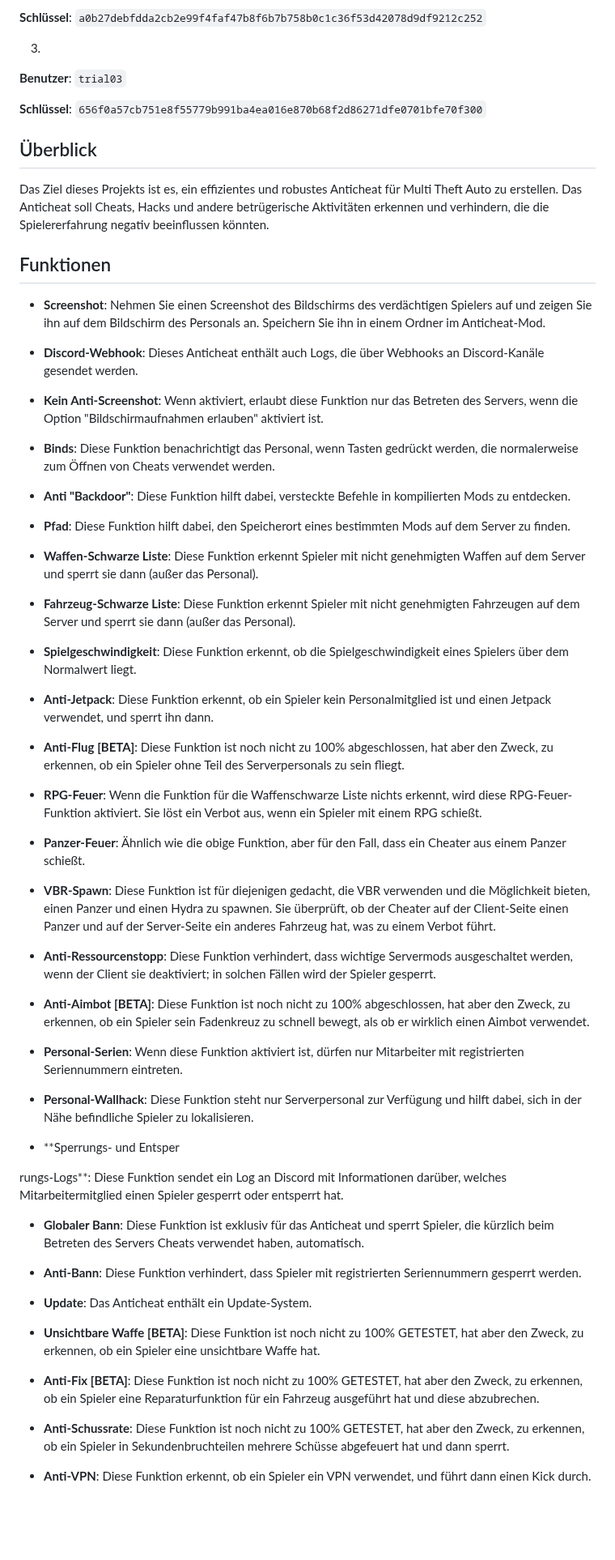
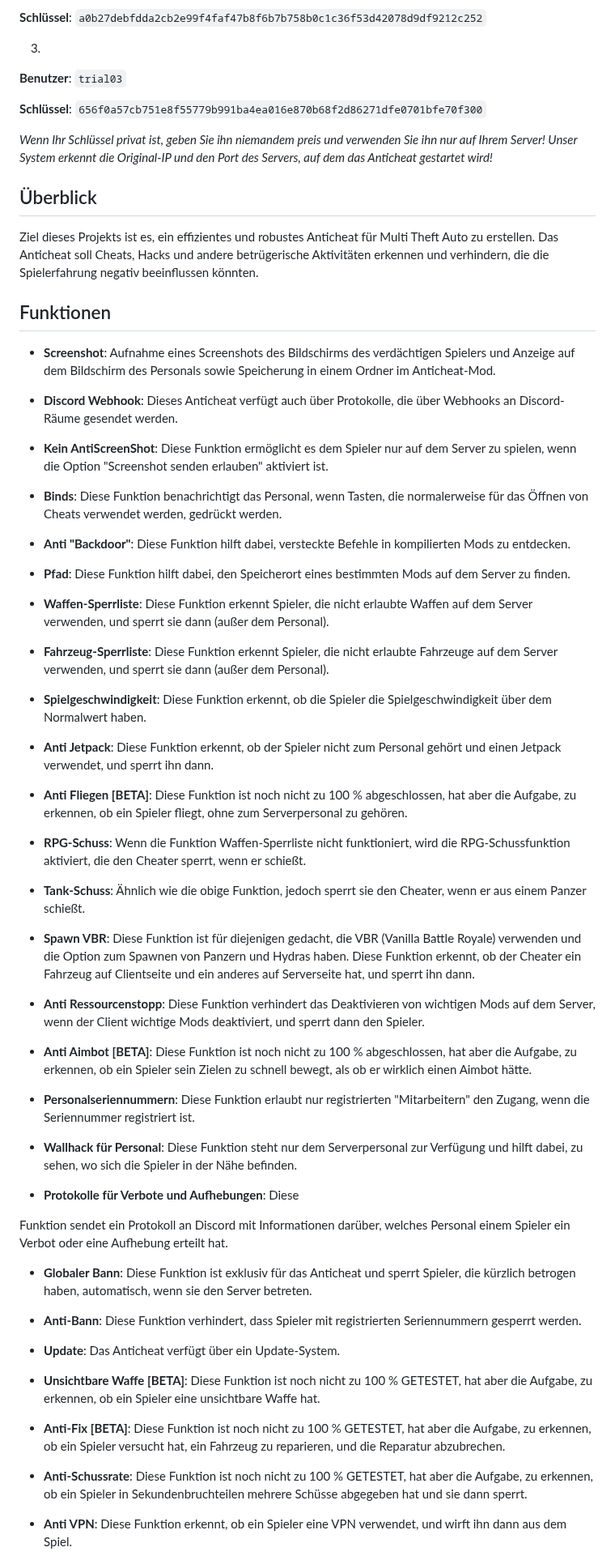
Before and after one commit to ruip005/mta_anticheat, a Markdown page: readme/de/README.md, the part around one of its changes. Shown at 81% size. GitHub-like rendering; blank space fills up the shorter version.

```diff
--- a/readme/de/README.md
+++ b/readme/de/README.md
@@ -30,63 +44,66 @@ Willkommen beim Anticheat-Projekt für Multi Theft Auto (MTA). Dieses Repository
 
 **Schlüssel**: `656f0a57cb751e8f55779b991ba4ea016e870b68f2d86271dfe0701bfe70f300`
 
+*Wenn Ihr Schlüssel privat ist, geben Sie ihn niemandem preis und verwenden Sie ihn nur auf Ihrem Server! Unser System erkennt die Original-IP und den Port des Servers, auf dem das Anticheat gestartet wird!*
+
+
 ## Überblick
 
-Das Ziel dieses Projekts ist es, ein effizientes und robustes Anticheat für Multi Theft Auto zu erstellen. Das Anticheat soll Cheats, Hacks und andere betrügerische Aktivitäten erkennen und verhindern, die die Spielererfahrung negativ beeinflussen könnten.
+Ziel dieses Projekts ist es, ein effizientes und robustes Anticheat für Multi Theft Auto zu erstellen. Das Anticheat soll Cheats, Hacks und andere betrügerische Aktivitäten erkennen und verhindern, die die Spielerfahrung negativ beeinflussen könnten.
 
 ## Funktionen
 
-- **Screenshot**: Nehmen Sie einen Screenshot des Bildschirms des verdächtigen Spielers auf und zeigen Sie ihn auf dem Bildschirm des Personals an. Speichern Sie ihn in einem Ordner im Anticheat-Mod.
+- **Screenshot**: Aufnahme eines Screenshots des Bildschirms des verdächtigen Spielers und Anzeige auf dem Bildschirm des Personals sowie Speicherung in einem Ordner im Anticheat-Mod.
 
-- **Discord-Webhook**: Dieses Anticheat enthält auch Logs, die über Webhooks an Discord-Kanäle gesendet werden.
+- **Discord Webhook**: Dieses Anticheat verfügt auch über Protokolle, die über Webhooks an Discord-Räume gesendet werden.
 
-- **Kein Anti-Screenshot**: Wenn aktiviert, erlaubt diese Funktion nur das Betreten des Servers, wenn die Option "Bildschirmaufnahmen erlauben" aktiviert ist.
+- **Kein AntiScreenShot**: Diese Funktion ermöglicht es dem Spieler nur auf dem Server zu spielen, wenn die Option "Screenshot senden erlauben" aktiviert ist.
 
-- **Binds**: Diese Funktion benachrichtigt das Personal, wenn Tasten gedrückt werden, die normalerweise zum Öffnen von Cheats verwendet werden.
+- **Binds**: Diese Funktion benachrichtigt das Personal, wenn Tasten, die normalerweise für das Öffnen von Cheats verwendet werden, gedrückt werden.
 
 - **Anti "Backdoor"**: Diese Funktion hilft dabei, versteckte Befehle in kompilierten Mods zu entdecken.
 
 - **Pfad**: Diese Funktion hilft dabei, den Speicherort eines bestimmten Mods auf dem Server zu finden.
 
-- **Waffen-Schwarze Liste**: Diese Funktion erkennt Spieler mit nicht genehmigten Waffen auf dem Server und sperrt sie dann (außer das Personal).
+- **Waffen-Sperrliste**: Diese Funktion erkennt Spieler, die nicht erlaubte Waffen auf dem Server verwenden, und sperrt sie dann (außer dem Personal).
 
-- **Fahrzeug-Schwarze Liste**: Diese Funktion erkennt Spieler mit nicht genehmigten Fahrzeugen auf dem Server und sperrt sie dann (außer das Personal).
+- **Fahrzeug-Sperrliste**: Diese Funktion erkennt Spieler, die nicht erlaubte Fahrzeuge auf dem Server verwenden, und sperrt sie dann (außer dem Personal).
 
-- **Spielgeschwindigkeit**: Diese Funktion erkennt, ob die Spielgeschwindigkeit eines Spielers über dem Normalwert liegt.
+- **Spielgeschwindigkeit**: Diese Funktion erkennt, ob die Spieler die Spielgeschwindigkeit über dem Normalwert haben.
 
-- **Anti-Jetpack**: Diese Funktion erkennt, ob ein Spieler kein Personalmitglied ist und einen Jetpack verwendet, und sperrt ihn dann.
+- **Anti Jetpack**: Diese Funktion erkennt, ob der Spieler nicht zum Personal gehört und einen Jetpack verwendet, und sperrt ihn dann.
 
-- **Anti-Flug [BETA]**: Diese Funktion ist noch nicht zu 100% abgeschlossen, hat aber den Zweck, zu erkennen, ob ein Spieler ohne Teil des Serverpersonals zu sein fliegt.
+- **Anti Fliegen [BETA]**: Diese Funktion ist noch nicht zu 100 % abgeschlossen, hat aber die Aufgabe, zu erkennen, ob ein Spieler fliegt, ohne zum Serverpersonal zu gehören.
 
-- **RPG-Feuer**: Wenn die Funktion für die Waffenschwarze Liste nichts erkennt, wird diese RPG-Feuer-Funktion aktiviert. Sie löst ein Verbot aus, wenn ein Spieler mit einem RPG schießt.
+- **RPG-Schuss**: Wenn die Funktion Waffen-Sperrliste nicht funktioniert, wird die RPG-Schussfunktion aktiviert, die den Cheater sperrt, wenn er schießt.
 
-- **Panzer-Feuer**: Ähnlich wie die obige Funktion, aber für den Fall, dass ein Cheater aus einem Panzer schießt.
+- **Tank-Schuss**: Ähnlich wie die obige Funktion, jedoch sperrt sie den Cheater, wenn er aus einem Panzer schießt.
 
-- **VBR-Spawn**: Diese Funktion ist für diejenigen gedacht, die VBR verwenden und die Möglichkeit bieten, einen Panzer und einen Hydra zu spawnen. Sie überprüft, ob der Cheater auf der Client-Seite einen Panzer und auf der Server-Seite ein anderes Fahrzeug hat, was zu einem Verbot führt.
+- **Spawn VBR**: Diese Funktion ist für diejenigen gedacht, die VBR (Vanilla Battle Royale) verwenden und die Option zum Spawnen von Panzern und Hydras haben. Diese Funktion erkennt, ob der Cheater ein Fahrzeug auf Clientseite und ein anderes auf Serverseite hat, und sperrt ihn dann.
 
-- **Anti-Ressourcenstopp**: Diese Funktion verhindert, dass wichtige Servermods ausgeschaltet werden, wenn der Client sie deaktiviert; in solchen Fällen wird der Spieler gesperrt.
+- **Anti Ressourcenstopp**: Diese Funktion verhindert das Deaktivieren von wichtigen Mods auf dem Server, wenn der Client wichtige Mods deaktiviert, und sperrt dann den Spieler.
 
-- **Anti-Aimbot [BETA]**: Diese Funktion ist noch nicht zu 100% abgeschlossen, hat aber den Zweck, zu erkennen, ob ein Spieler sein Fadenkreuz zu schnell bewegt, als ob er wirklich einen Aimbot verwendet.
+- **Anti Aimbot [BETA]**: Diese Funktion ist noch nicht zu 100 % abgeschlossen, hat aber die Aufgabe, zu erkennen, ob ein Spieler sein Zielen zu schnell bewegt, als ob er wirklich einen Aimbot hätte.
 
-- **Personal-Serien**: Wenn diese Funktion aktiviert ist, dürfen nur Mitarbeiter mit registrierten Seriennummern eintreten.
+- **Personalseriennummern**: Diese Funktion erlaubt nur registrierten "Mitarbeitern" den Zugang, wenn die Seriennummer registriert ist.
 
-- **Personal-Wallhack**: Diese Funktion steht nur Serverpersonal zur Verfügung und hilft dabei, sich in der Nähe befindliche Spieler zu lokalisieren.
+- **Wallhack für Personal**: Diese Funktion steht nur dem Serverpersonal zur Verfügung und hilft dabei, zu sehen, wo sich die Spieler in der Nähe befinden.
 
-- **Sperrungs- und Entsper
+- **Protokolle für Verbote und Aufhebungen**: Diese
 
-rungs-Logs**: Diese Funktion sendet ein Log an Discord mit Informationen darüber, welches Mitarbeitermitglied einen Spieler gesperrt oder entsperrt hat.
+ Funktion sendet ein Protokoll an Discord mit Informationen darüber, welches Personal einem Spieler ein Verbot oder eine Aufhebung erteilt hat.
 
-- **Globaler Bann**: Diese Funktion ist exklusiv für das Anticheat und sperrt Spieler, die kürzlich beim Betreten des Servers Cheats verwendet haben, automatisch.
+- **Globaler Bann**: Diese Funktion ist exklusiv für das Anticheat und sperrt Spieler, die kürzlich betrogen haben, automatisch, wenn sie den Server betreten.
 
 - **Anti-Bann**: Diese Funktion verhindert, dass Spieler mit registrierten Seriennummern gesperrt werden.
 
-- **Update**: Das Anticheat enthält ein Update-System.
+- **Update**: Das Anticheat verfügt über ein Update-System.
 
-- **Unsichtbare Waffe [BETA]**: Diese Funktion ist noch nicht zu 100% GETESTET, hat aber den Zweck, zu erkennen, ob ein Spieler eine unsichtbare Waffe hat.
+- **Unsichtbare Waffe [BETA]**: Diese Funktion ist noch nicht zu 100 % GETESTET, hat aber die Aufgabe, zu erkennen, ob ein Spieler eine unsichtbare Waffe hat.
 
-- **Anti-Fix [BETA]**: Diese Funktion ist noch nicht zu 100% GETESTET, hat aber den Zweck, zu erkennen, ob ein Spieler eine Reparaturfunktion für ein Fahrzeug ausgeführt hat und diese abzubrechen.
+- **Anti-Fix [BETA]**: Diese Funktion ist noch nicht zu 100 % GETESTET, hat aber die Aufgabe, zu erkennen, ob ein Spieler versucht hat, ein Fahrzeug zu reparieren, und die Reparatur abzubrechen.
 
-- **Anti-Schussrate**: Diese Funktion ist noch nicht zu 100% GETESTET, hat aber den Zweck, zu erkennen, ob ein Spieler in Sekundenbruchteilen mehrere Schüsse abgefeuert hat und dann sperrt.
+- **Anti-Schussrate**: Diese Funktion ist noch nicht zu 100 % GETESTET, hat aber die Aufgabe, zu erkennen, ob ein Spieler in Sekundenbruchteilen mehrere Schüsse abgegeben hat und sie dann sperrt.
 
-- **Anti-VPN**: Diese Funktion erkennt, ob ein Spieler ein VPN verwendet, und führt dann einen Kick durch.
+- **Anti VPN**: Diese Funktion erkennt, ob ein Spieler eine VPN verwendet, und wirft ihn dann aus dem Spiel.
 
```
Also changed, not shown: other parts of readme/de/README.md (+33 -21 lines).
